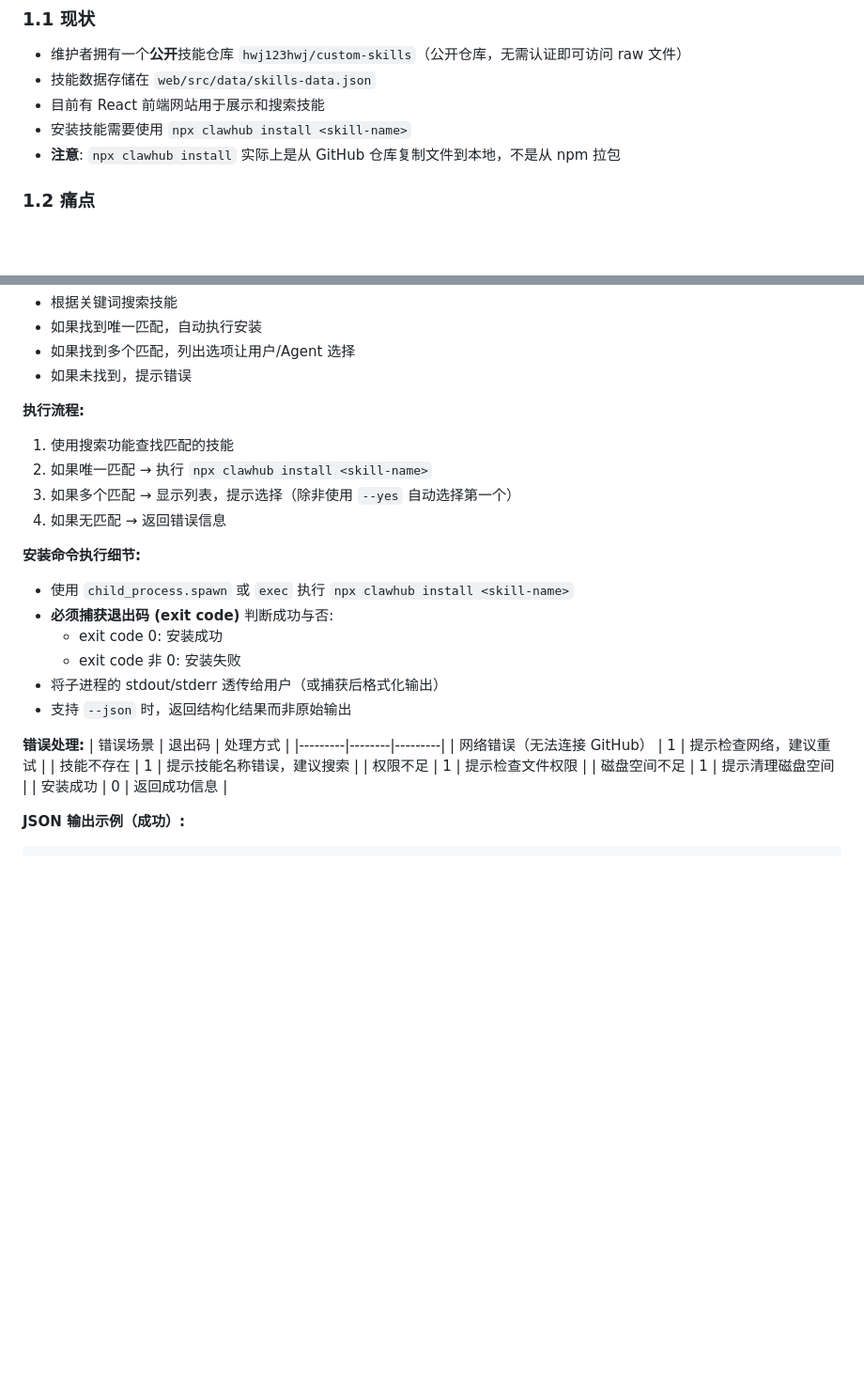
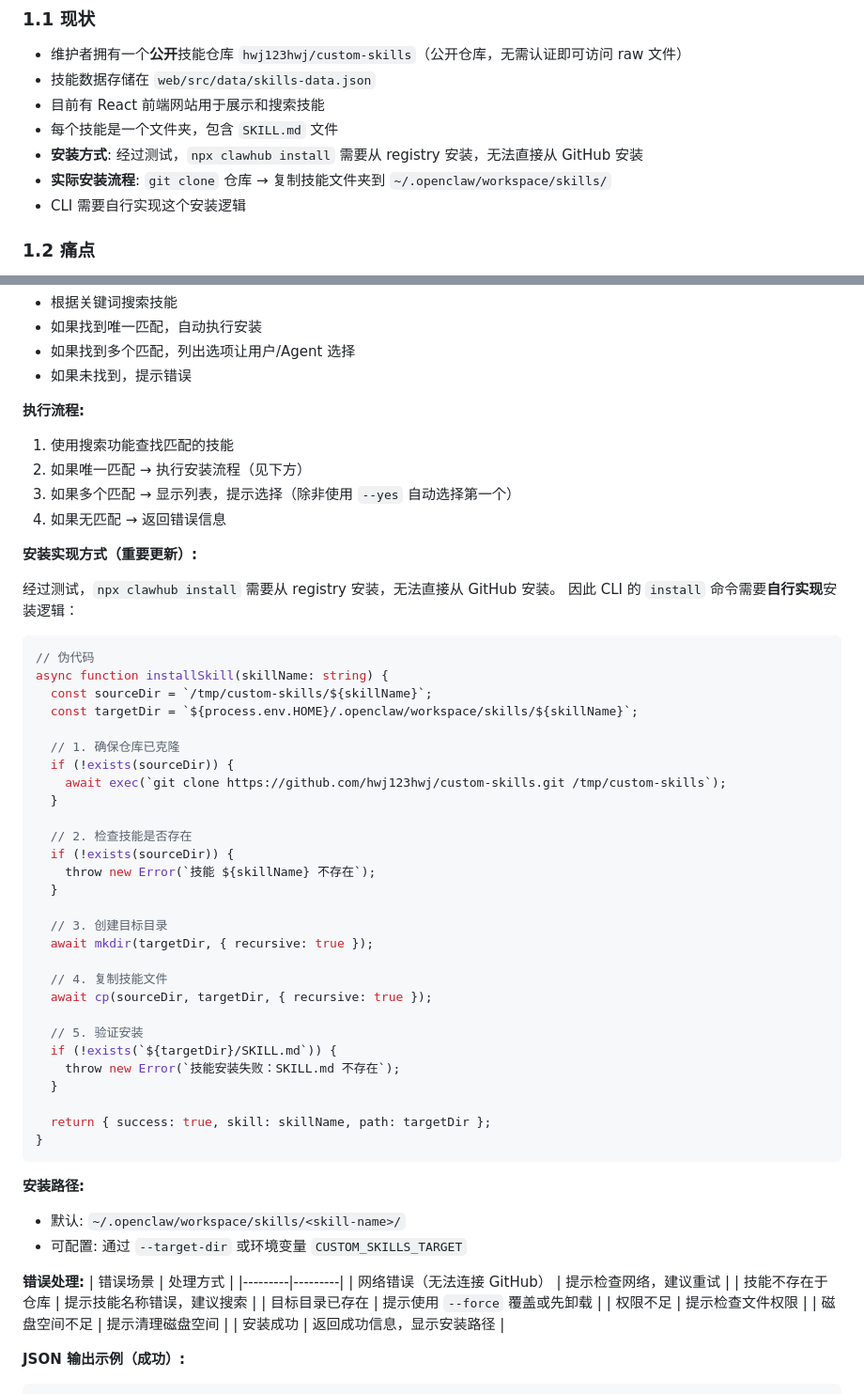
Before and after one commit to hwj123hwj/custom-skills, a Markdown page: docs/cli-prd.md, 2 parts joined by grey strips. Shown at 94% size. Rendered like a GitHub page; blank space fills up the shorter version.

Commit message:
docs: 更新 CLI PRD - 修正 install 实现方式，使用 git clone + cp 而非 clawhub

````diff
--- a/docs/cli-prd.md
+++ b/docs/cli-prd.md
@@ -12,8 +12,10 @@
 - 维护者拥有一个**公开**技能仓库 `hwj123hwj/custom-skills`（公开仓库，无需认证即可访问 raw 文件）
 - 技能数据存储在 `web/src/data/skills-data.json`
 - 目前有 React 前端网站用于展示和搜索技能
-- 安装技能需要使用 `npx clawhub install <skill-name>`
-- **注意**: `npx clawhub install` 实际上是从 GitHub 仓库复制文件到本地，不是从 npm 拉包
+- 每个技能是一个文件夹，包含 `SKILL.md` 文件
+- **安装方式**: 经过测试，`npx clawhub install` 需要从 registry 安装，无法直接从 GitHub 安装
+- **实际安装流程**: `git clone` 仓库 → 复制技能文件夹到 `~/.openclaw/workspace/skills/`
+- CLI 需要自行实现这个安装逻辑
 
 ### 1.2 痛点
 - Agent 无法直接通过命令行搜索和安装技能
@@ -69,26 +71,59 @@ npx custom-skills install <关键词或技能名>
 
 **执行流程:**
 1. 使用搜索功能查找匹配的技能
-2. 如果唯一匹配 → 执行 `npx clawhub install <skill-name>`
+2. 如果唯一匹配 → 执行安装流程（见下方）
 3. 如果多个匹配 → 显示列表，提示选择（除非使用 `--yes` 自动选择第一个）
 4. 如果无匹配 → 返回错误信息
 
-**安装命令执行细节:**
-- 使用 `child_process.spawn` 或 `exec` 执行 `npx clawhub install <skill-name>`
-- **必须捕获退出码 (exit code)** 判断成功与否:
-  - exit code 0: 安装成功
-  - exit code 非 0: 安装失败
-- 将子进程的 stdout/stderr 透传给用户（或捕获后格式化输出）
-- 支持 `--json` 时，返回结构化结果而非原始输出
+**安装实现方式（重要更新）:**
+
+经过测试，`npx clawhub install` 需要从 registry 安装，无法直接从 GitHub 安装。
+因此 CLI 的 `install` 命令需要**自行实现**安装逻辑：
+
+```typescript
+// 伪代码
+async function installSkill(skillName: string) {
+  const sourceDir = `/tmp/custom-skills/${skillName}`;
+  const targetDir = `${process.env.HOME}/.openclaw/workspace/skills/${skillName}`;
+
+  // 1. 确保仓库已克隆
+  if (!exists(sourceDir)) {
+    await exec(`git clone https://github.com/hwj123hwj/custom-skills.git /tmp/custom-skills`);
+  }
+
+  // 2. 检查技能是否存在
+  if (!exists(sourceDir)) {
+    throw new Error(`技能 ${skillName} 不存在`);
+  }
+
+  // 3. 创建目标目录
+  await mkdir(targetDir, { recursive: true });
+
+  // 4. 复制技能文件
+  await cp(sourceDir, targetDir, { recursive: true });
+
+  // 5. 验证安装
+  if (!exists(`${targetDir}/SKILL.md`)) {
+    throw new Error(`技能安装失败：SKILL.md 不存在`);
+  }
+
+  return { success: true, skill: skillName, path: targetDir };
+}
+```
+
+**安装路径:**
+- 默认: `~/.openclaw/workspace/skills/<skill-name>/`
+- 可配置: 通过 `--target-dir` 或环境变量 `CUSTOM_SKILLS_TARGET`
 
 **错误处理:**
-| 错误场景 | 退出码 | 处理方式 |
-|---------|--------|---------|
-| 网络错误（无法连接 GitHub） | 1 | 提示检查网络，建议重试 |
-| 技能不存在 | 1 | 提示技能名称错误，建议搜索 |
-| 权限不足 | 1 | 提示检查文件权限 |
-| 磁盘空间不足 | 1 | 提示清理磁盘空间 |
-| 安装成功 | 0 | 返回成功信息 |
+| 错误场景 | 处理方式 |
+|---------|---------|
+| 网络错误（无法连接 GitHub） | 提示检查网络，建议重试 |
+| 技能不存在于仓库 | 提示技能名称错误，建议搜索 |
+| 目标目录已存在 | 提示使用 `--force` 覆盖或先卸载 |
+| 权限不足 | 提示检查文件权限 |
+| 磁盘空间不足 | 提示清理磁盘空间 |
+| 安装成功 | 返回成功信息，显示安装路径 |
 
 **JSON 输出示例（成功）:**
 ```json
````
